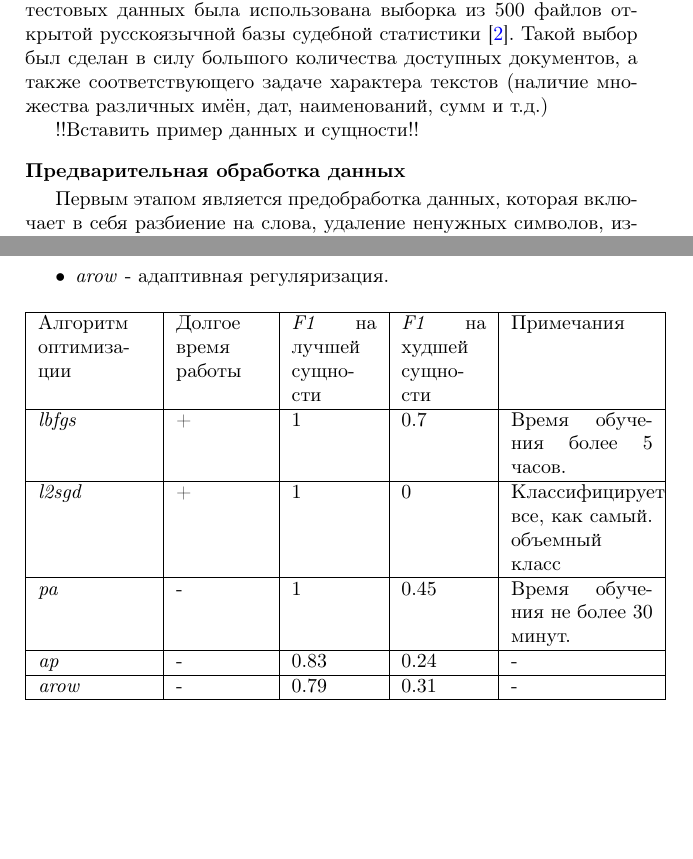
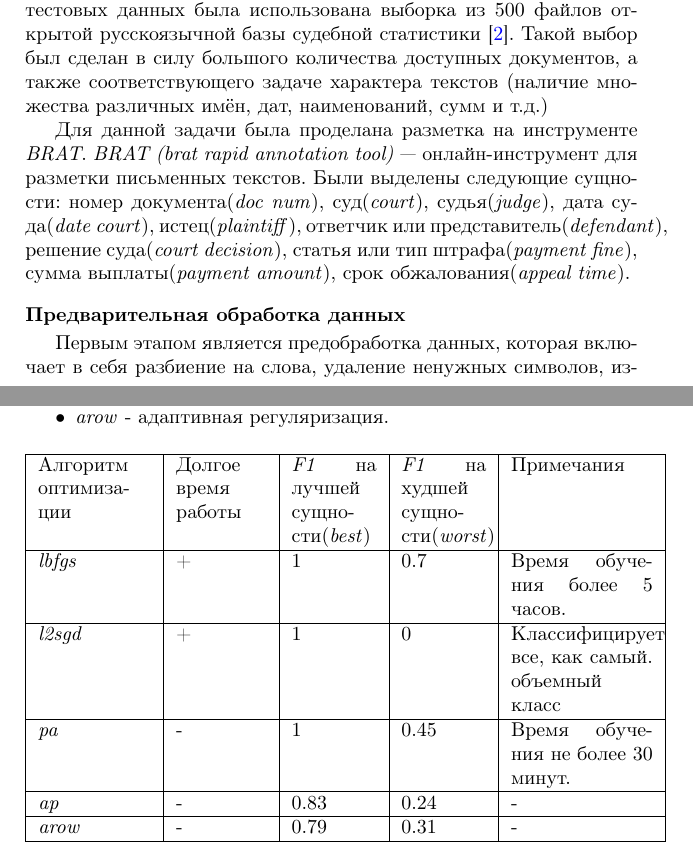
Before and after one commit to AM97Y/Article, a LaTeX document (Averina.tex): two parts of pages 2 and 6 of 8, joined at a grey line, cut so that both start at the same text, the shorter picture padded with empty space. Compiled offline with pdfLaTeX.

Commit message:
Почти финальная правка.

```diff
--- a/Averina.tex
+++ b/Averina.tex
@@ -52,8 +52,8 @@
 
 При разработке системы распознавания сущностей в качестве тестовых данных была использована выборка из $500$ файлов открытой русскоязычной базы судебной статистики~\cite{CourtsData}. Такой выбор был сделан в силу большого количества доступных документов, а также соответствующего задаче характера текстов~(наличие множества различных имён, дат, наименований, сумм и т.д.)
 
+Для данной задачи была проделана разметка на инструменте \emph{BRAT}. \emph{BRAT (brat rapid annotation tool)} — онлайн-инструмент для разметки письменных текстов. Были выделены следующие сущности: номер документа(\emph{doc num}), суд(\emph{court}), судья(\emph{judge}), дата суда(\emph{date court}), истец(\emph{plaintiff}), ответчик или представитель(\emph{defendant}), решение суда(\emph{court decision}), статья или тип штрафа(\emph{payment fine}), сумма выплаты(\emph{payment amount}), срок обжалования(\emph{appeal time}).
 
-!!Вставить пример данных и сущности!!
 
 \section*{Предварительная обработка данных}
 Первым этапом является предобработка данных, которая включает в себя разбиение на слова, удаление ненужных символов, извлечение признаков слов.
@@ -129,7 +129,7 @@ F1 = 2\frac{P R}{P + R}
     \begin{center}
         \begin{tabular}{|p{2cm}|p{1.6cm}|p{1.5cm}|p{1.5cm}|p{2.5cm}|}
             \hline
-            Алгоритм оптимизации &  Долгое время работы & \emph{F1} на лучшей сущности & \emph{F1} на худшей сущности & Примечания \\
+            Алгоритм оптимизации &  Долгое время работы & \emph{F1} на лучшей сущности(\emph{best}) & \emph{F1} на худшей сущности(\emph{worst}) & Примечания \\
             \hline
             \emph{lbfgs} & + & $1$ & $0.7$ & Время обучения более $5$ часов.  \\
             \hline
```
Also changed, not shown: Averina.bib (+6 -0 lines), Averina.pdf.
